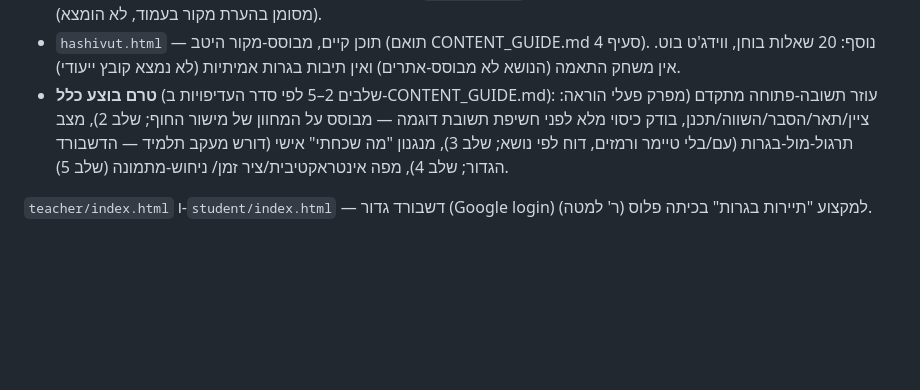
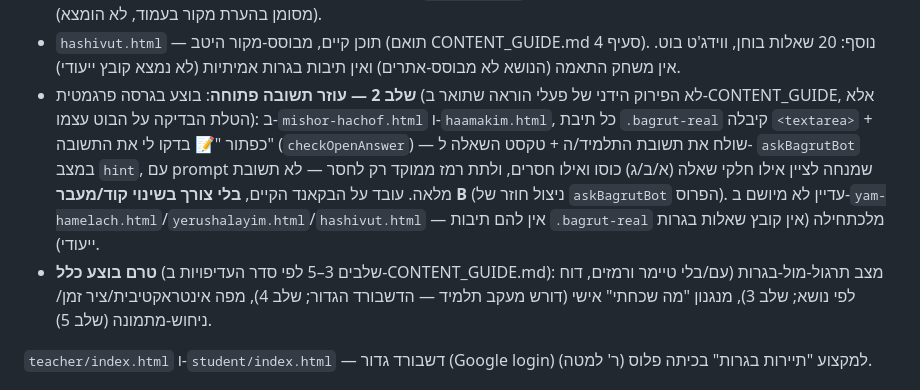
Before and after one commit to nisan1234-afk/tourism11, a Markdown page: CLAUDE.md, the part around the change. GitHub-like rendering; blank space fills up the shorter version.

Commit message:
עדכון CLAUDE.md: תיעוד עוזר תשובה פתוחה (שלב 2 הושלם בגרסה פרגמטית)

```diff
--- a/CLAUDE.md
+++ b/CLAUDE.md
@@ -54,9 +54,16 @@
 - `hashivut.html` — תוכן קיים, מבוסס-מקור היטב (תואם CONTENT_GUIDE.md סעיף 4).
   נוסף: 20 שאלות בוחן, ווידג'ט בוט. אין משחק התאמה (הנושא לא מבוסס-אתרים) ואין
   תיבות בגרות אמיתיות (לא נמצא קובץ ייעודי).
-- **טרם בוצע כלל** (שלבים 2–5 לפי סדר העדיפויות ב-CONTENT_GUIDE.md): עוזר
-  תשובה-פתוחה מתקדם (מפרק פעלי הוראה: ציין/תאר/הסבר/השווה/תכנן, בודק כיסוי מלא
-  לפני חשיפת תשובת דוגמה — מבוסס על המחוון של מישור החוף; שלב 2), מצב
+- **שלב 2 — עוזר תשובה פתוחה**: בוצע בגרסה פרגמטית (לא הפירוק הידני של פעלי הוראה
+  שתואר ב-CONTENT_GUIDE, אלא הטלת הבדיקה על הבוט עצמו): ב-`mishor-hachof.html`
+  ו-`haamakim.html`, כל תיבת `.bagrut-real` קיבלה `<textarea>` + כפתור "📝 בדקו
+  לי את התשובה" (`checkOpenAnswer`) — שולח את תשובת התלמיד/ה + טקסט השאלה ל-
+  `askBagrutBot` במצב `hint`, עם prompt שמנחה לציין אילו חלקי שאלה (א/ב/ג) כוסו
+  ואילו חסרים, ולתת רמז ממוקד רק לחסר — לא תשובת מלאה. עובד על הבקאנד הקיים,
+  **בלי צורך בשינוי קוד/מעבר B** (ניצול חוזר של `askBagrutBot` הפרוס). עדיין
+  לא מיושם ב-`yam-hamelach.html`/`yerushalayim.html`/`hashivut.html` — אין להם
+  תיבות `.bagrut-real` מלכתחילה (אין קובץ שאלות בגרות ייעודי).
+- **טרם בוצע כלל** (שלבים 3–5 לפי סדר העדיפויות ב-CONTENT_GUIDE.md): מצב
   תרגול-מול-בגרות (עם/בלי טיימר ורמזים, דוח לפי נושא; שלב 3), מנגנון "מה שכחתי"
   אישי (דורש מעקב תלמיד — הדשבורד הגדור; שלב 4), מפה אינטראקטיבית/ציר זמן/
   ניחוש-מתמונה (שלב 5).
```
